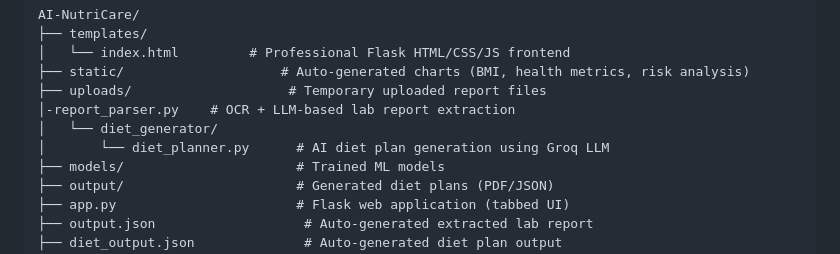
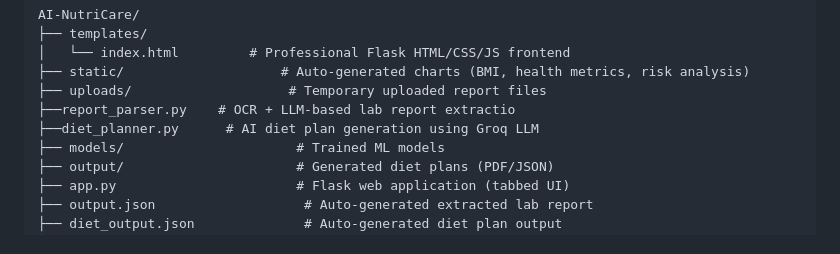
Before and after one commit to springboardmentor443m-coder/Personalized-Diet-Plan-Generator-from-Medical-Report, a Markdown page: README.md, the part around the change. Rendered like a GitHub page.

Commit message:
Update file structure in README.md
Fixed formatting and indentation for file structure in README.

```diff
--- a/README.md
+++ b/README.md
@@ -7,9 +7,8 @@ AI-NutriCare/
 │   └── index.html         # Professional Flask HTML/CSS/JS frontend
 ├── static/                    # Auto-generated charts (BMI, health metrics, risk analysis)
 ├── uploads/                    # Temporary uploaded report files
-│-report_parser.py    # OCR + LLM-based lab report extraction
-│   └── diet_generator/
-│       └── diet_planner.py      # AI diet plan generation using Groq LLM
+├──report_parser.py    # OCR + LLM-based lab report extractio
+├──diet_planner.py      # AI diet plan generation using Groq LLM
 ├── models/                      # Trained ML models
 ├── output/                      # Generated diet plans (PDF/JSON)
 ├── app.py                       # Flask web application (tabbed UI)
```
